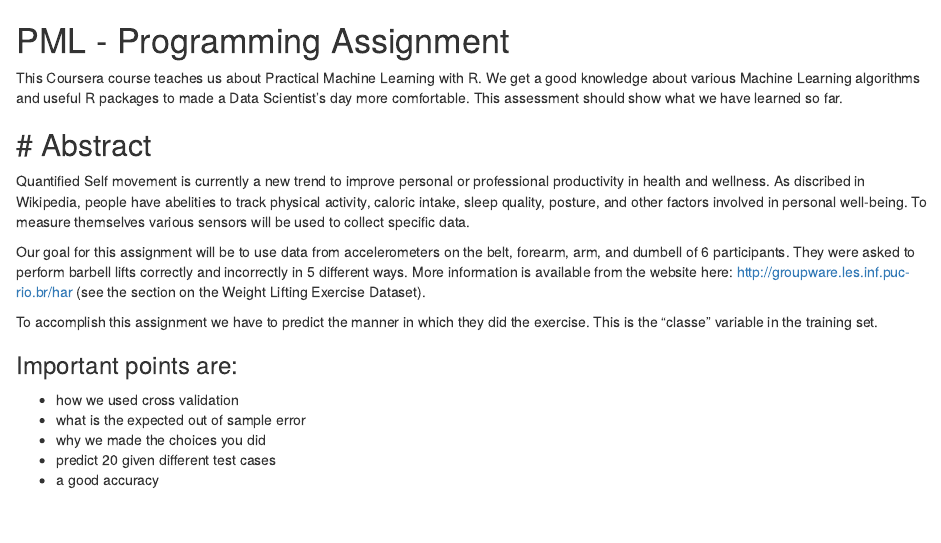
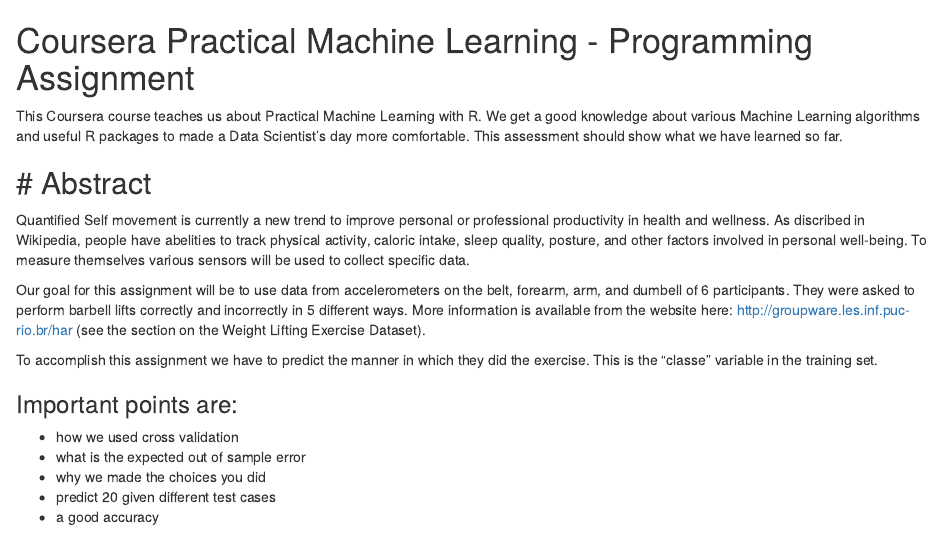
Before and after one commit to dreammaster38/pml, an R Markdown document (pml_pa_har.Rmd): the page in a window 1100 px wide, from its top. Rendered offline with R 4.5, knitr and Pandoc, with nearby package versions; some code elsewhere in the file could not run offline.

Commit message:
Update pml_pa_har.Rmd
typo correction

```diff
--- a/pml_pa_har.Rmd
+++ b/pml_pa_har.Rmd
@@ -1,4 +1,4 @@
-PML - Programming Assignment
+Coursera Practical Machine Learning - Programming Assignment
 ========================================================
 
 This Coursera course teaches us about Practical Machine Learning with R.
```
